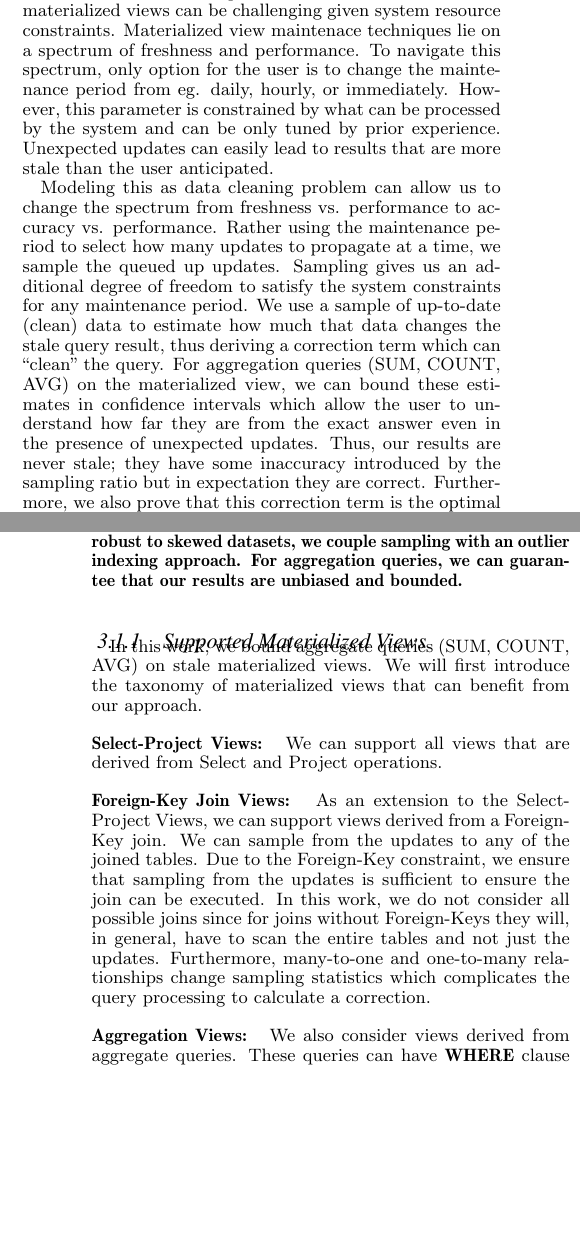
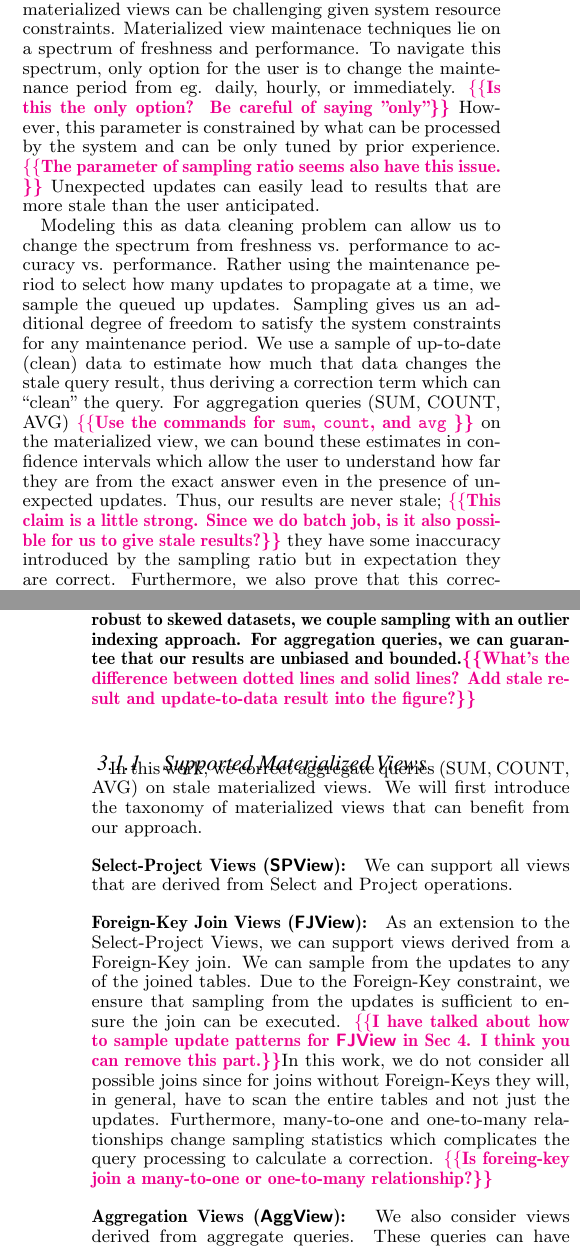
Before and after one commit to sjyk/sampleclean-matview, a LaTeX paper (outline.tex, which reads architecture.tex): two parts of the columns of pages 3 and 4 of 14, joined at a grey line, cut so that both start at the same text, the shorter picture padded with empty space. Compiled offline with pdfLaTeX.

Commit message:
add comments in arch sec

```diff
--- a/architecture.tex
+++ b/architecture.tex
@@ -1,16 +1,16 @@
 \section{System Overview}
 We motivated how frequent incremental maintenance of materialized views can be challenging given system resource constraints.
 Materialized view maintenace techniques lie on a spectrum of freshness and performance.
-To navigate this spectrum, only option for the user is to change the maintenance period from eg. daily, hourly, or immediately.
-However, this parameter is constrained by what can be processed by the system and can be only tuned by prior experience.
+To navigate this spectrum, only option for the user is to change the maintenance period from eg. daily, hourly, or immediately. \reminder{Is this the only option? Be careful of saying "only"}
+However, this parameter is constrained by what can be processed by the system and can be only tuned by prior experience. \reminder{The parameter of sampling ratio seems also have this issue. }
 Unexpected updates can easily lead to results that are more stale than the user anticipated.
 
 Modeling this as data cleaning problem can allow us to change the spectrum from freshness vs. performance to accuracy vs. performance.
 Rather using the maintenance period to select how many updates to propagate at a time, we sample the queued up updates.
 Sampling gives us an additional degree of freedom to satisfy the system constraints for any maintenance period.
 We use a sample of up-to-date (clean) data to estimate how much that data changes the stale query result, thus deriving a correction term which can ``clean" the query.
-For aggregation queries (SUM, COUNT, AVG) on the materialized view, we can bound these estimates in confidence intervals which allow the user to understand how far they are from the exact answer even in the presence of unexpected updates.
-Thus, our results are never stale; they have some inaccuracy introduced by the sampling ratio but in expectation they are correct.
+For aggregation queries (SUM, COUNT, AVG) \reminder{Use the commands for \sumfunc, \countfunc, and \avgfunc} on the materialized view, we can bound these estimates in confidence intervals which allow the user to understand how far they are from the exact answer even in the presence of unexpected updates.
+Thus, our results are never stale; \reminder{This claim is a little strong. Since we do batch job, is it also possible for us to give stale results?} they have some inaccuracy introduced by the sampling ratio but in expectation they are correct.
 Furthermore, we also prove that this correction term is the optimal linear unbiased estimate for SUM, COUNT, and AVG.
 
 In implementation, our proposed system will work in conjunction with existing maintenance or re-calculation approaches.
@@ -39,23 +39,23 @@ In this section, we will introduce these three components, which are also explai
 \label{sys-arch}
 \centering
  \includegraphics[width=\columnwidth]{figs/sys-arch.pdf}
- \caption{We clean a stale query result by deriving a correction from a sample of up-to-date data. To make this process robust to skewed datasets, we couple sampling with an outlier indexing approach. For aggregation queries, we can guarantee that our results are unbiased and bounded.}
+ \caption{We clean a stale query result by deriving a correction from a sample of up-to-date data. To make this process robust to skewed datasets, we couple sampling with an outlier indexing approach. For aggregation queries, we can guarantee that our results are unbiased and bounded.\reminder{What's the difference between dotted lines and solid lines? Add stale result and update-to-data result into the figure?}}
 \end{figure}
 
 \subsubsection{Supported Materialized Views}\label{subsubsec:supported-view}
-In this work, we bound aggregate queries (SUM, COUNT, AVG) on stale materialized views.
+In this work, we correct aggregate queries (SUM, COUNT, AVG) on stale materialized views.
 We will first introduce the taxonomy of materialized views that can benefit from our approach.
 \vspace{1em}
 
-\noindent\textbf{Select-Project Views: } We can support all views that are derived from Select and Project operations.
+\noindent\textbf{Select-Project Views (\spview): } We can support all views that are derived from Select and Project operations.
 
 \vspace{1em}
 
-\noindent\textbf{Foreign-Key Join Views: } As an extension to the Select-Project Views, we can support views derived from a Foreign-Key join. We can sample from the updates to any of the joined tables. Due to the Foreign-Key constraint, we ensure that sampling from the updates is sufficient to ensure the join can be executed. In this work, we do not consider all possible joins since for joins without Foreign-Keys they will, in general, have to scan the entire tables and not just the updates. Furthermore, many-to-one and one-to-many relationships change sampling statistics which complicates the query processing to calculate a correction.
+\noindent\textbf{Foreign-Key Join Views (\fjview): } As an extension to the Select-Project Views, we can support views derived from a Foreign-Key join. We can sample from the updates to any of the joined tables. Due to the Foreign-Key constraint, we ensure that sampling from the updates is sufficient to ensure the join can be executed. \reminder{I have talked about how to sample update patterns for \fjview in Sec 4. I think you can remove this part.}In this work, we do not consider all possible joins since for joins without Foreign-Keys they will, in general, have to scan the entire tables and not just the updates. Furthermore, many-to-one and one-to-many relationships change sampling statistics which complicates the query processing to calculate a correction. \reminder{Is foreing-key join a many-to-one or one-to-many relationship?}
 
 \vspace{1em}
 
-\noindent\textbf{Aggregation Views: } We also consider views derived from aggregate queries. These queries can have \textbf{WHERE} clause but we do not yet support queries with a \textbf{HAVING} clause.
+\noindent\textbf{Aggregation Views (\aggview): } We also consider views derived from aggregate queries. These queries can have \textbf{WHERE} clause but we do not yet support queries with a \textbf{HAVING} clause.
 
 \subsubsection{Sampling the Update Pattern}
 Given these materialized views, the first challenge is sampling.
@@ -98,3 +96,0 @@ We have two table: Log and Video, with the following schema:
-\begin{lstlisting}
-Log(sessionID, videoID, responseTime, userAgent)
-Video(videoID, title, duration)
```
Also changed, not shown: outline.tex (+1 -1 lines), architecture.tex (27 more changed lines).
